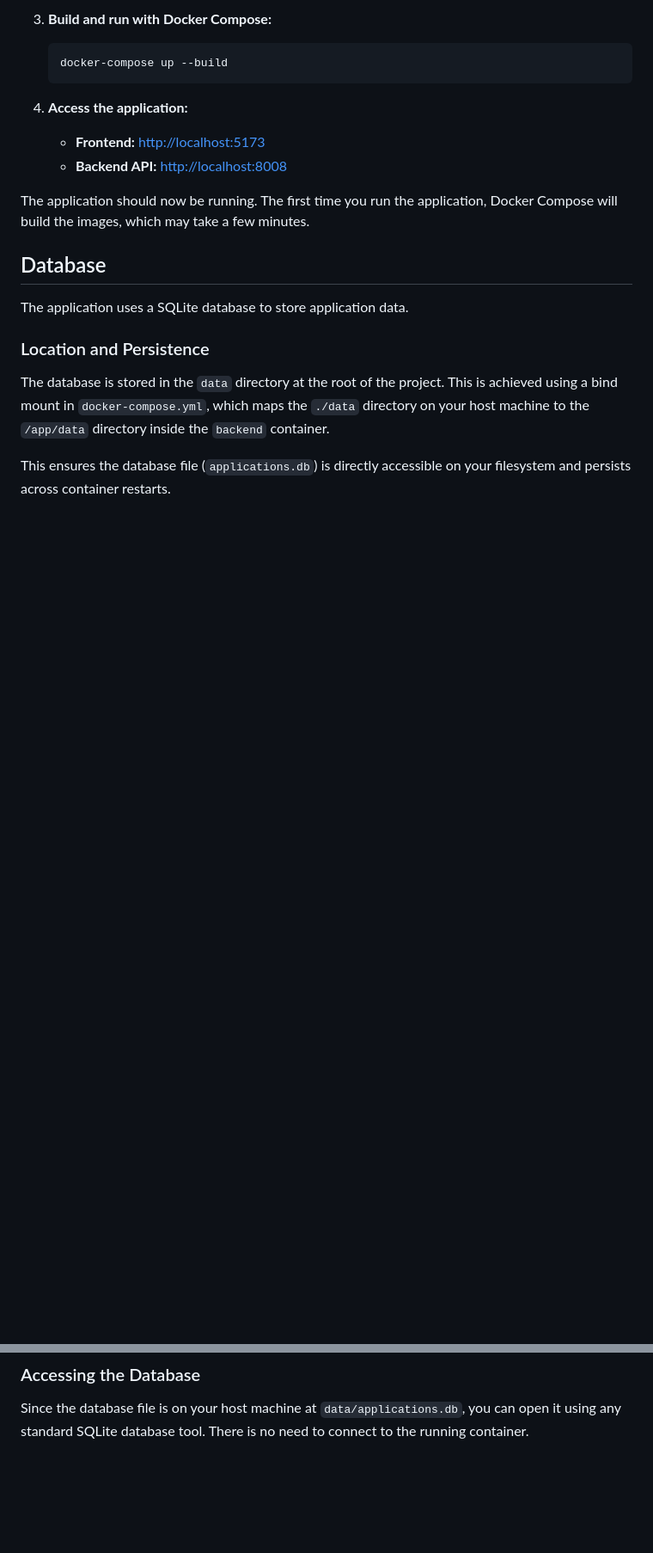
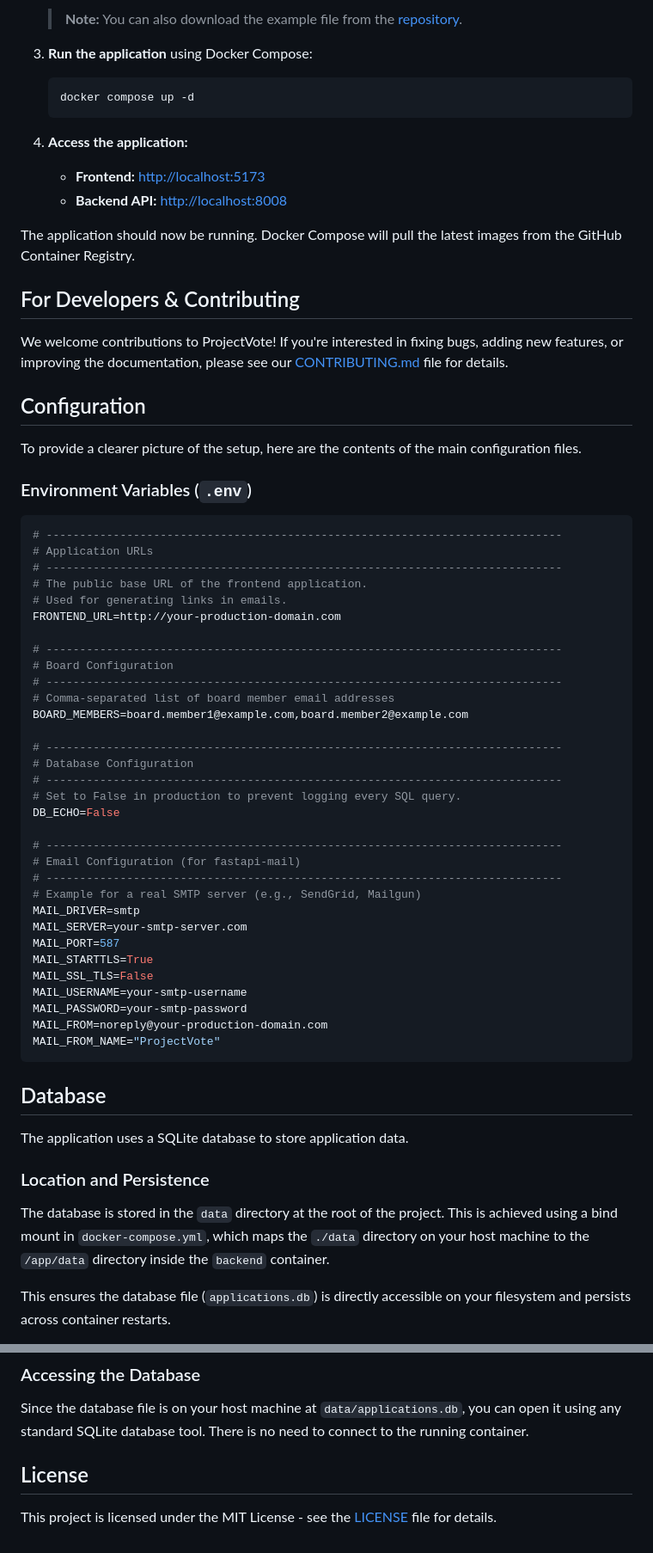
Before and after one commit to andreas-vester/ProjectVote, a Markdown page: README.md, 2 parts joined by grey strips. Shown: that part at 86% size. GitHub-like rendering; blank space fills up the shorter version.

````diff
--- a/README.md
+++ b/README.md
@@ -30,15 +81,63 @@ ProjectVote is a funding application management system designed to streamline th
 
-3.  **Build and run with Docker Compose:**
+    > **Note:** You can also download the example file from the [repository](https://github.com/andreas-vester/ProjectVote/blob/main/.env.example).
+
+3.  **Run the application** using Docker Compose:
+
     ```bash
-    docker-compose up --build
+    docker compose up -d
     ```
 
 4.  **Access the application:**
-    *   **Frontend:** [http://localhost:5173](http://localhost:5173)
-    *   **Backend API:** [http://localhost:8008](http://localhost:8008)
+    - **Frontend:** [http://localhost:5173](http://localhost:5173)
+    - **Backend API:** [http://localhost:8008](http://localhost:8008)
+
+The application should now be running. Docker Compose will pull the latest images from the GitHub Container Registry.
+
+## For Developers & Contributing
+
+We welcome contributions to ProjectVote! If you're interested in fixing bugs, adding new features, or improving the documentation, please see our [CONTRIBUTING.md](CONTRIBUTING.md) file for details.
+
+## Configuration
+
+To provide a clearer picture of the setup, here are the contents of the main configuration files.
 
 
-The application should now be running. The first time you run the application, Docker Compose will build the images, which may take a few minutes.
+### Environment Variables (`.env`)
+
+```env
+# -----------------------------------------------------------------------------
+# Application URLs
+# -----------------------------------------------------------------------------
+# The public base URL of the frontend application.
+# Used for generating links in emails.
+FRONTEND_URL=http://your-production-domain.com
+
+# -----------------------------------------------------------------------------
+# Board Configuration
+# -----------------------------------------------------------------------------
+# Comma-separated list of board member email addresses
+BOARD_MEMBERS=board.member1@example.com,board.member2@example.com
+
+# -----------------------------------------------------------------------------
+# Database Configuration
+# -----------------------------------------------------------------------------
+# Set to False in production to prevent logging every SQL query.
+DB_ECHO=False
+
+# -----------------------------------------------------------------------------
+# Email Configuration (for fastapi-mail)
+# -----------------------------------------------------------------------------
+# Example for a real SMTP server (e.g., SendGrid, Mailgun)
+MAIL_DRIVER=smtp
+MAIL_SERVER=your-smtp-server.com
+MAIL_PORT=587
+MAIL_STARTTLS=True
+MAIL_SSL_TLS=False
+MAIL_USERNAME=your-smtp-username
+MAIL_PASSWORD=your-smtp-password
+MAIL_FROM=noreply@your-production-domain.com
+MAIL_FROM_NAME="ProjectVote"
+```
 
 ## Database
 
@@ -53,3 +152,7 @@ This ensures the database file (`applications.db`) is directly accessible on you
 ### Accessing the Database
 
 Since the database file is on your host machine at `data/applications.db`, you can open it using any standard SQLite database tool. There is no need to connect to the running container.
+
+## License
+
+This project is licensed under the MIT License - see the [LICENSE](LICENSE) file for details.
````
Also changed, not shown: other parts of README.md (+60 -9 lines), CODE_OF_CONDUCT.md (added, +70 -0 lines), CONTRIBUTING.md (added, +165 -0 lines), docs/images/readme_archive.png (added), docs/images/readme_new_application.png (added), 11 other files.
